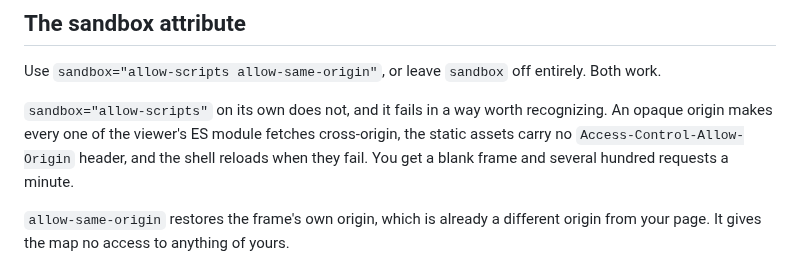
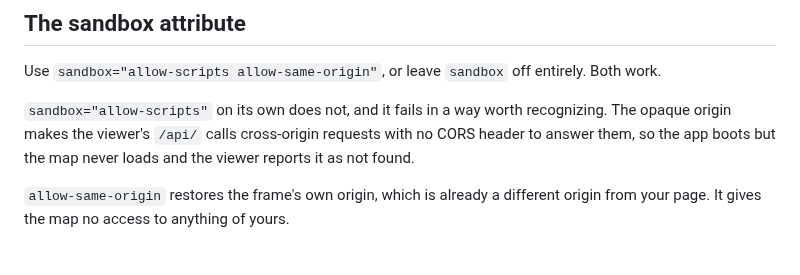
Before and after one commit to geolens-io/geolens-examples, a Markdown page: embed/README.md, the part around the change. Rendered like a GitHub page.

Commit message:
fixup: update the sandbox="allow-scripts" failure mode in embed/README.md
The described failure (blank frame, reload loop, hundreds of requests a
minute) was pre-1.14.0. geolens fix #1520 serves /assets/* with a CORS
wildcard and the reload latches now fail closed, so the app boots with
allow-scripts alone. What still fails is the shared-map API call: the
opaque origin makes it cross-origin with no CORS header to answer it,
so the viewer renders "Map not found" instead.

```diff
--- a/embed/README.md
+++ b/embed/README.md
@@ -195,10 +195,9 @@ Use `sandbox="allow-scripts allow-same-origin"`, or leave `sandbox` off
 entirely. Both work.
 
 `sandbox="allow-scripts"` on its own does not, and it fails in a way worth
-recognizing. An opaque origin makes every one of the viewer's ES module fetches
-cross-origin, the static assets carry no `Access-Control-Allow-Origin` header,
-and the shell reloads when they fail. You get a blank frame and several hundred
-requests a minute.
+recognizing. The opaque origin makes the viewer's `/api/` calls cross-origin
+requests with no CORS header to answer them, so the app boots but the map
+never loads and the viewer reports it as not found.
 
 `allow-same-origin` restores the frame's own origin, which is already a
 different origin from your page. It gives the map no access to anything of
```
